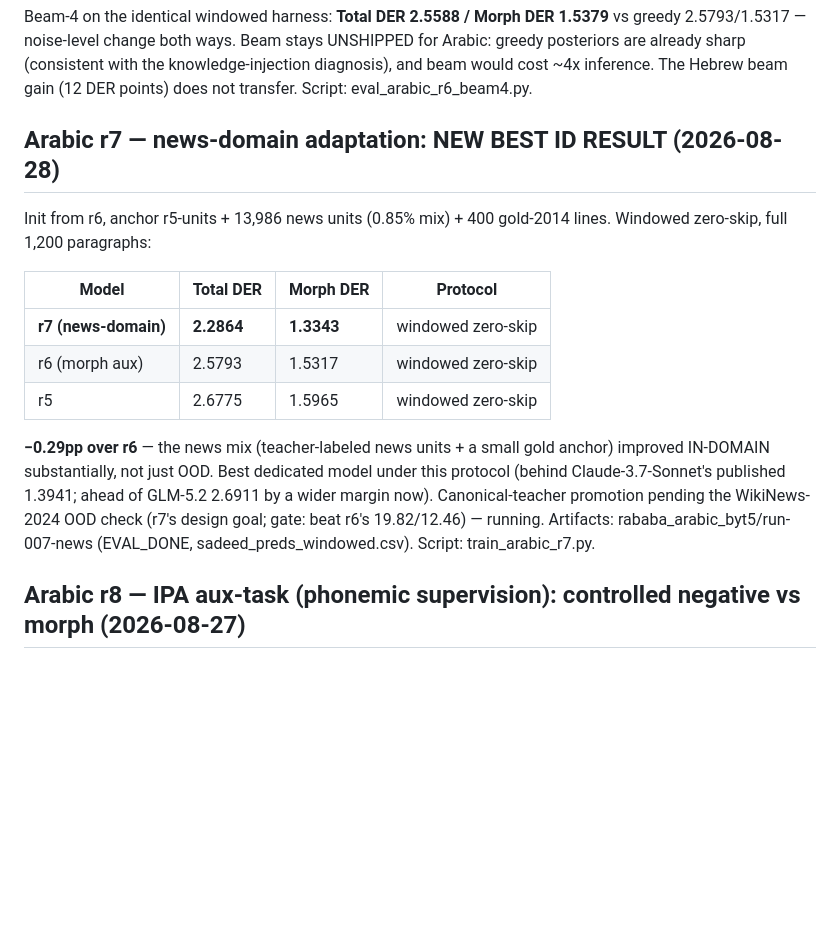
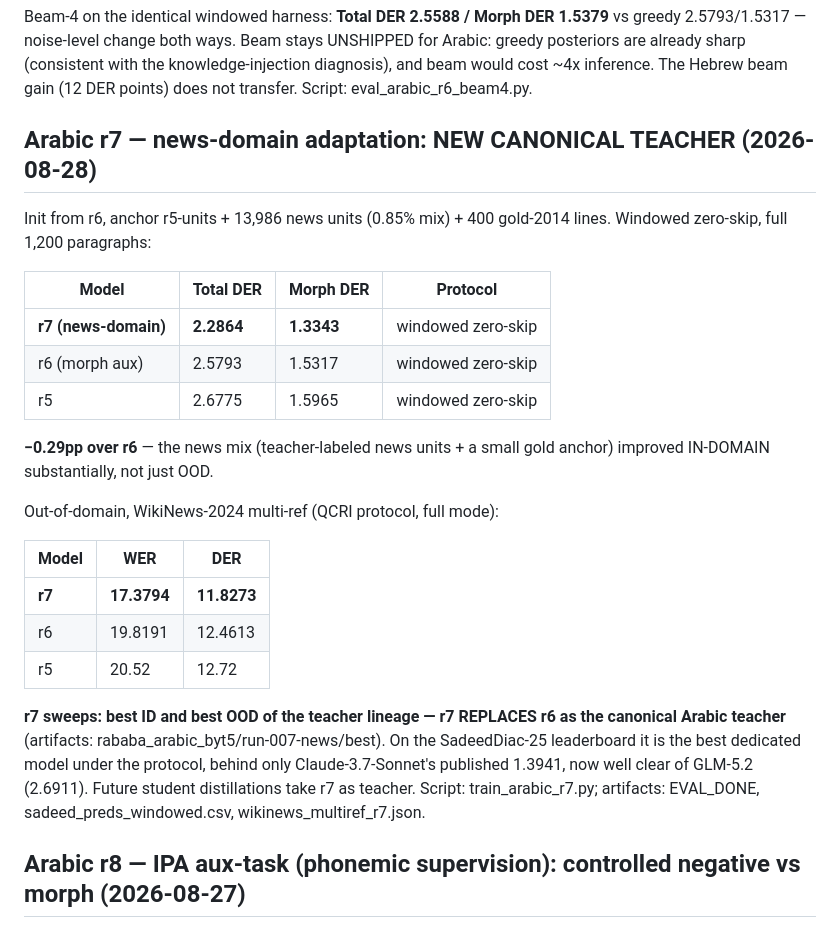
Before and after one commit to interscript/rababa, a Markdown page: docs/RESULTS.md, the part around the change. GitHub-like rendering; blank space fills up the shorter version.

Commit message:
docs: r7 OOD verdict — WikiNews 17.3794/11.8273 beats r6 on both; r7 promoted to canonical teacher
Full sweep: ID 2.2864 vs 2.5793, OOD 17.38/11.83 vs 19.82/12.46. The
r5-era paragraph-specialization trade-off is fully erased. Future
student distillations take run-007-news/best as teacher.

```diff
--- a/docs/RESULTS.md
+++ b/docs/RESULTS.md
@@ -334,7 +334,7 @@ already sharp (consistent with the knowledge-injection diagnosis),
 and beam would cost ~4x inference. The Hebrew beam gain (12 DER
 points) does not transfer. Script: eval_arabic_r6_beam4.py.
 
-## Arabic r7 — news-domain adaptation: NEW BEST ID RESULT (2026-08-28)
+## Arabic r7 — news-domain adaptation: NEW CANONICAL TEACHER (2026-08-28)
 
 Init from r6, anchor r5-units + 13,986 news units (0.85% mix) + 400
 gold-2014 lines. Windowed zero-skip, full 1,200 paragraphs:
@@ -347,12 +347,23 @@ gold-2014 lines. Windowed zero-skip, full 1,200 paragraphs:
 
 **−0.29pp over r6** — the news mix (teacher-labeled news units + a
 small gold anchor) improved IN-DOMAIN substantially, not just OOD.
-Best dedicated model under this protocol (behind Claude-3.7-Sonnet's
-published 1.3941; ahead of GLM-5.2 2.6911 by a wider margin now).
-Canonical-teacher promotion pending the WikiNews-2024 OOD check
-(r7's design goal; gate: beat r6's 19.82/12.46) — running.
-Artifacts: rababa_arabic_byt5/run-007-news (EVAL_DONE,
-sadeed_preds_windowed.csv). Script: train_arabic_r7.py.
+
+Out-of-domain, WikiNews-2024 multi-ref (QCRI protocol, full mode):
+
+| Model | WER | DER |
+|---|---|---|
+| **r7** | **17.3794** | **11.8273** |
+| r6 | 19.8191 | 12.4613 |
+| r5 | 20.52 | 12.72 |
+
+**r7 sweeps: best ID and best OOD of the teacher lineage — r7
+REPLACES r6 as the canonical Arabic teacher** (artifacts:
+rababa_arabic_byt5/run-007-news/best). On the SadeedDiac-25 leaderboard
+it is the best dedicated model under the protocol, behind only
+Claude-3.7-Sonnet's published 1.3941, now well clear of GLM-5.2 (2.6911).
+Future student distillations take r7 as teacher. Script:
+train_arabic_r7.py; artifacts: EVAL_DONE, sadeed_preds_windowed.csv,
+wikinews_multiref_r7.json.
 
 ## Arabic r8 — IPA aux-task (phonemic supervision): controlled negative vs morph (2026-08-27)
 
```
